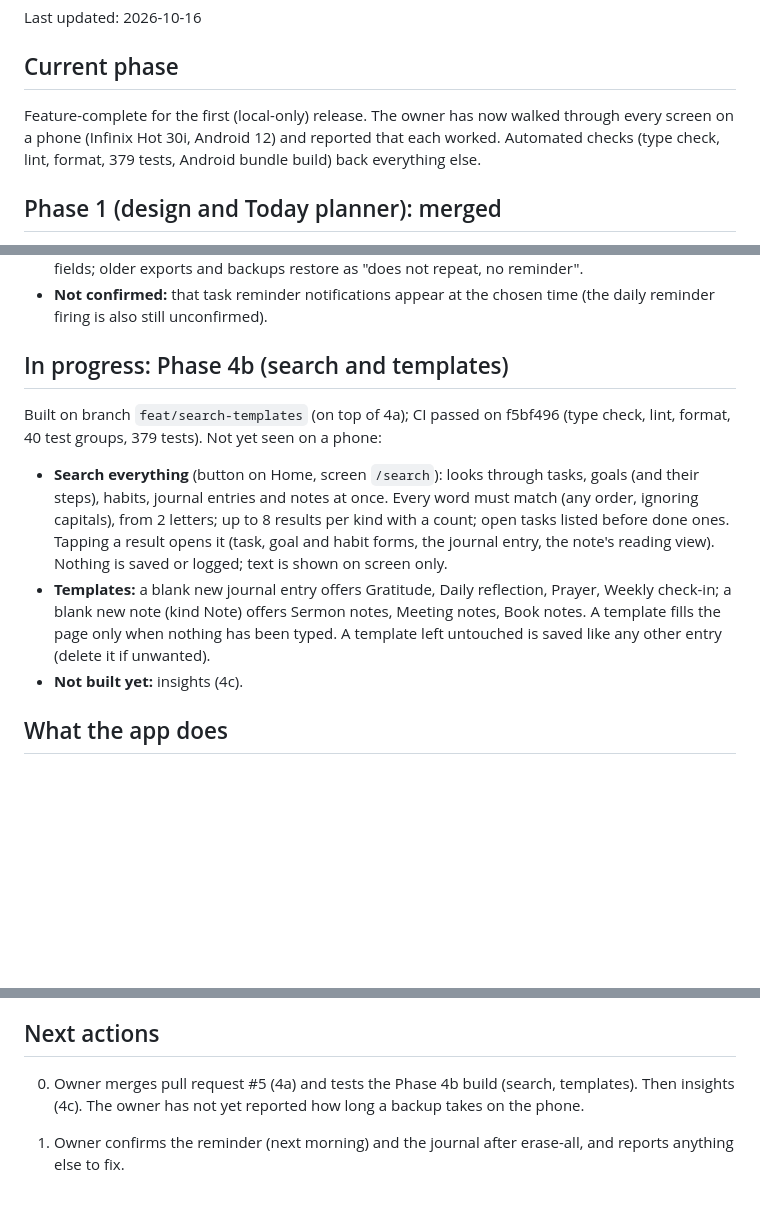
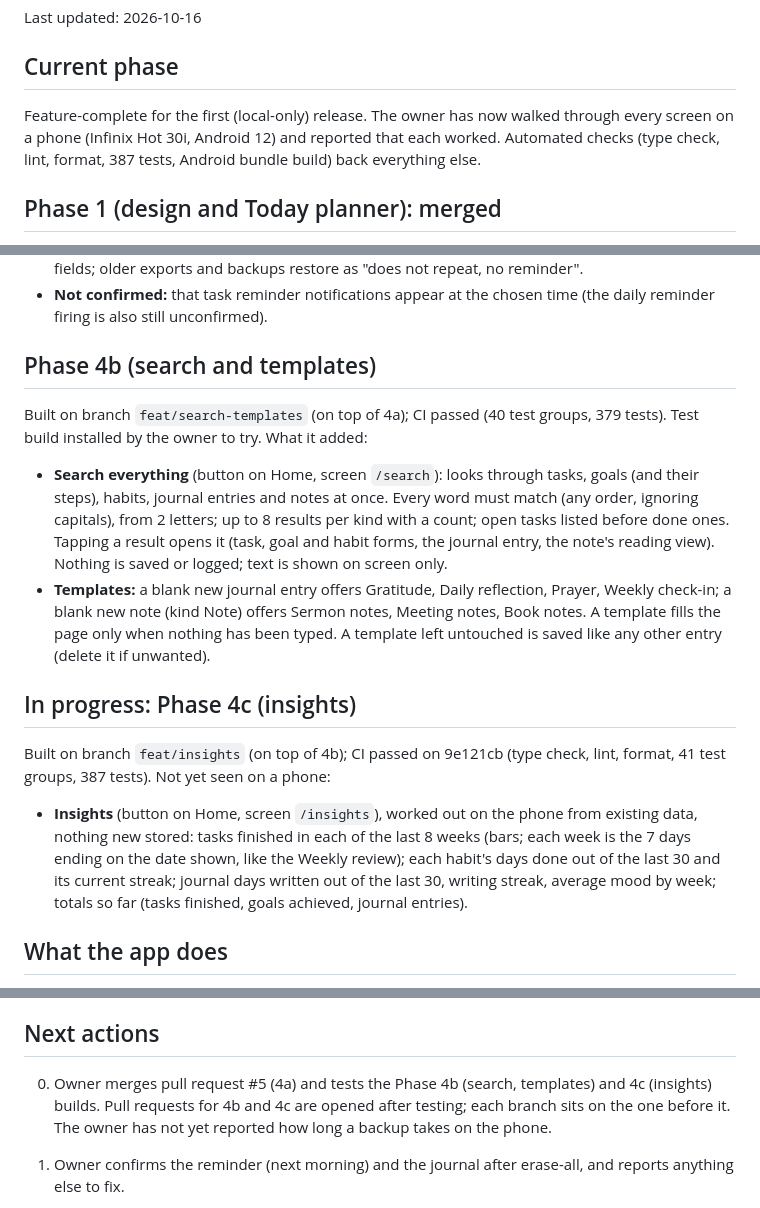
Before and after one commit to ajayidowuvictor/Ace-XM-Journal, a Markdown page: docs/STATUS.md, 3 parts joined by grey strips. GitHub-like rendering; blank space fills up the shorter version.

Commit message:
docs: status for phase 4c
Co-Authored-By: Claude Sonnet 5.5 <noreply@anthropic.com>
Claude-Session: https://claude.ai/code/session_016PziErrZXDPEhYytyFP5hx

```diff
--- a/docs/STATUS.md
+++ b/docs/STATUS.md
@@ -4,7 +4,7 @@ Last updated: 2026-10-16
 
 ## Current phase
 
-Feature-complete for the first (local-only) release. The owner has now walked through every screen on a phone (Infinix Hot 30i, Android 12) and reported that each worked. Automated checks (type check, lint, format, 379 tests, Android bundle build) back everything else.
+Feature-complete for the first (local-only) release. The owner has now walked through every screen on a phone (Infinix Hot 30i, Android 12) and reported that each worked. Automated checks (type check, lint, format, 387 tests, Android bundle build) back everything else.
 
 ## Phase 1 (design and Today planner): merged
 
@@ -44,13 +44,18 @@ Built on branch `feat/repeat-reminders`; CI passed (38 test groups, 368 tests).
 - **Database:** migration 5 (`repeat`, `reminder_time` on tasks). Exports and backups carry both fields; older exports and backups restore as "does not repeat, no reminder".
 - **Not confirmed:** that task reminder notifications appear at the chosen time (the daily reminder firing is also still unconfirmed).
 
-## In progress: Phase 4b (search and templates)
+## Phase 4b (search and templates)
 
-Built on branch `feat/search-templates` (on top of 4a); CI passed on f5bf496 (type check, lint, format, 40 test groups, 379 tests). Not yet seen on a phone:
+Built on branch `feat/search-templates` (on top of 4a); CI passed (40 test groups, 379 tests). Test build installed by the owner to try. What it added:
 
 - **Search everything** (button on Home, screen `/search`): looks through tasks, goals (and their steps), habits, journal entries and notes at once. Every word must match (any order, ignoring capitals), from 2 letters; up to 8 results per kind with a count; open tasks listed before done ones. Tapping a result opens it (task, goal and habit forms, the journal entry, the note's reading view). Nothing is saved or logged; text is shown on screen only.
 - **Templates:** a blank new journal entry offers Gratitude, Daily reflection, Prayer, Weekly check-in; a blank new note (kind Note) offers Sermon notes, Meeting notes, Book notes. A template fills the page only when nothing has been typed. A template left untouched is saved like any other entry (delete it if unwanted).
-- **Not built yet:** insights (4c).
+
+## In progress: Phase 4c (insights)
+
+Built on branch `feat/insights` (on top of 4b); CI passed on 9e121cb (type check, lint, format, 41 test groups, 387 tests). Not yet seen on a phone:
+
+- **Insights** (button on Home, screen `/insights`), worked out on the phone from existing data, nothing new stored: tasks finished in each of the last 8 weeks (bars; each week is the 7 days ending on the date shown, like the Weekly review); each habit's days done out of the last 30 and its current streak; journal days written out of the last 30, writing streak, average mood by week; totals so far (tasks finished, goals achieved, journal entries).
 
 ## What the app does
 
@@ -94,7 +99,7 @@ Built on branch `feat/search-templates` (on top of 4a); CI passed on f5bf496 (ty
 
 ## Next actions
 
-0. Owner merges pull request #5 (4a) and tests the Phase 4b build (search, templates). Then insights (4c). The owner has not yet reported how long a backup takes on the phone.
+0. Owner merges pull request #5 (4a) and tests the Phase 4b (search, templates) and 4c (insights) builds. Pull requests for 4b and 4c are opened after testing; each branch sits on the one before it. The owner has not yet reported how long a backup takes on the phone.
 
 1. Owner confirms the reminder (next morning) and the journal after erase-all, and reports anything else to fix.
 2. Decide whether saving the weekly review twice should update the existing entry instead of adding a second one.
```
